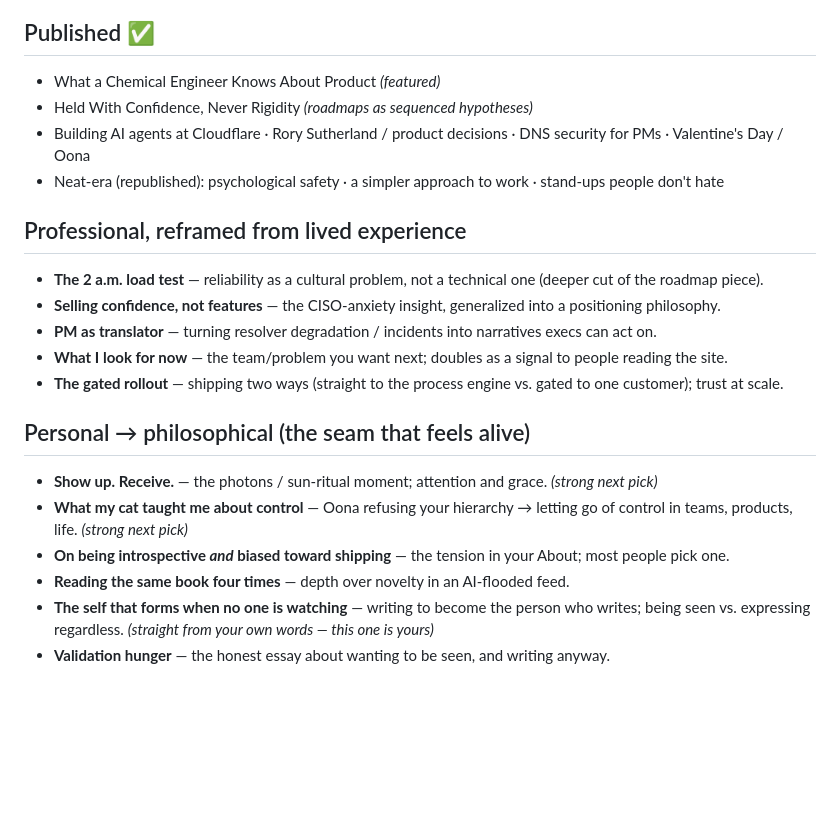
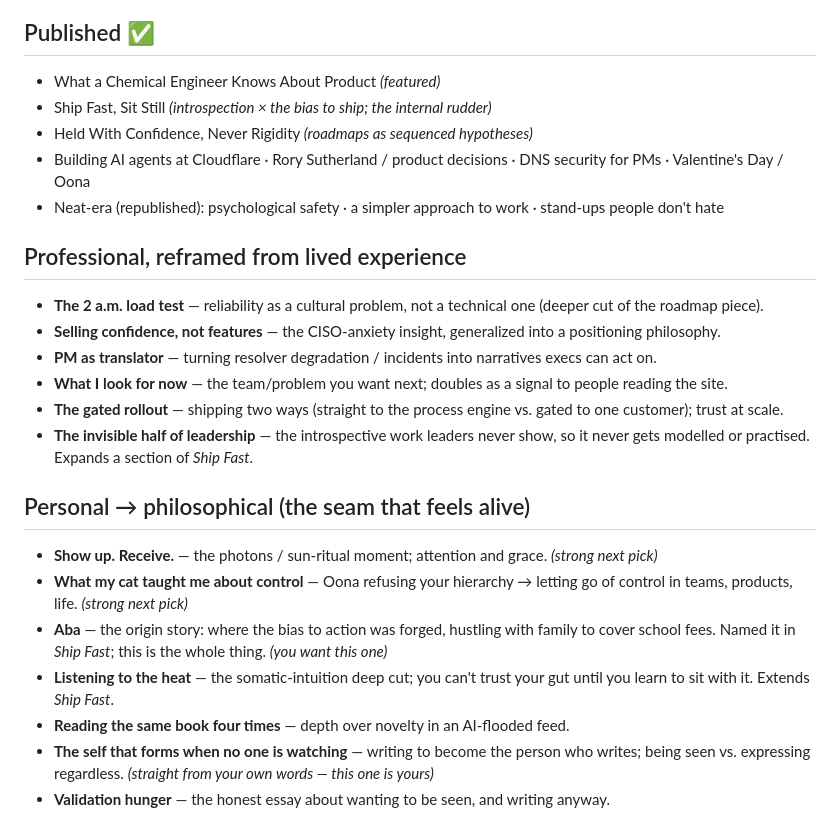
Before and after one commit to NuelEdeh/portfolio, a Markdown page: docs/writing-topics.md, the part around the change. GitHub-like rendering; blank space fills up the shorter version.

Commit message:
Update writing backlog after shipping "Ship Fast, Sit Still" (#10)
Move the introspection-and-shipping essay into Published, and add the three
follow-ups it opens up: the Aba origin story, "Listening to the heat" (the
somatic deep cut), and "The invisible half of leadership."

Co-authored-by: Claude Opus 4.8 <noreply@anthropic.com>

```diff
--- a/docs/writing-topics.md
+++ b/docs/writing-topics.md
@@ -11,6 +11,7 @@ of decisions on the other. The pieces that land fuse both. Let the personal ones
 
 ## Published ✅
 - What a Chemical Engineer Knows About Product *(featured)*
+- Ship Fast, Sit Still *(introspection × the bias to ship; the internal rudder)*
 - Held With Confidence, Never Rigidity *(roadmaps as sequenced hypotheses)*
 - Building AI agents at Cloudflare · Rory Sutherland / product decisions · DNS security for PMs · Valentine's Day / Oona
 - Neat-era (republished): psychological safety · a simpler approach to work · stand-ups people don't hate
@@ -21,11 +22,13 @@ of decisions on the other. The pieces that land fuse both. Let the personal ones
 - **PM as translator** — turning resolver degradation / incidents into narratives execs can act on.
 - **What I look for now** — the team/problem you want next; doubles as a signal to people reading the site.
 - **The gated rollout** — shipping two ways (straight to the process engine vs. gated to one customer); trust at scale.
+- **The invisible half of leadership** — the introspective work leaders never show, so it never gets modelled or practised. Expands a section of *Ship Fast*.
 
 ## Personal → philosophical (the seam that feels alive)
 - **Show up. Receive.** — the photons / sun-ritual moment; attention and grace. *(strong next pick)*
 - **What my cat taught me about control** — Oona refusing your hierarchy → letting go of control in teams, products, life. *(strong next pick)*
-- **On being introspective *and* biased toward shipping** — the tension in your About; most people pick one.
+- **Aba** — the origin story: where the bias to action was forged, hustling with family to cover school fees. Named it in *Ship Fast*; this is the whole thing. *(you want this one)*
+- **Listening to the heat** — the somatic-intuition deep cut; you can't trust your gut until you learn to sit with it. Extends *Ship Fast*.
 - **Reading the same book four times** — depth over novelty in an AI-flooded feed.
 - **The self that forms when no one is watching** — writing to become the person who writes; being seen vs. expressing regardless. *(straight from your own words — this one is yours)*
 - **Validation hunger** — the honest essay about wanting to be seen, and writing anyway.
```
